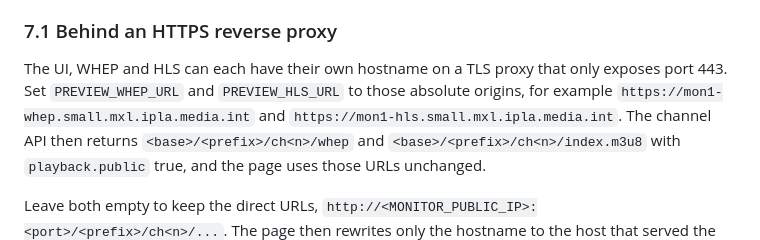
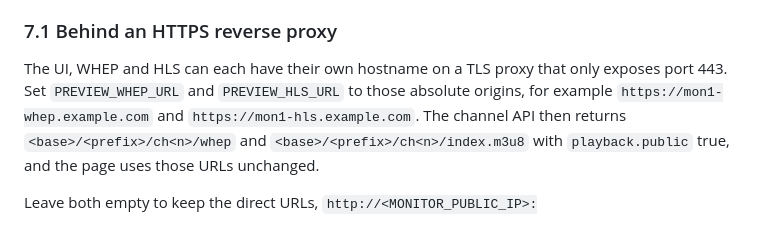
Before and after one commit to LeeO86/mxl-webrtc-monitor, a Markdown page: SPECIFICATION.md, the part around the change. Rendered like a GitHub page.

```diff
--- a/SPECIFICATION.md
+++ b/SPECIFICATION.md
@@ -508,8 +508,8 @@ documents this.
 The UI, WHEP and HLS can each have their own hostname on a TLS proxy that
 only exposes port 443. Set `PREVIEW_WHEP_URL` and
 `PREVIEW_HLS_URL` to those absolute origins, for example
-`https://mon1-whep.small.mxl.ipla.media.int` and
-`https://mon1-hls.small.mxl.ipla.media.int`. The channel API then returns
+`https://mon1-whep.example.com` and
+`https://mon1-hls.example.com`. The channel API then returns
 `<base>/<prefix>/ch<n>/whep` and `<base>/<prefix>/ch<n>/index.m3u8` with `playback.public`
 true, and the page uses those URLs unchanged.
 
```
Also changed, not shown: README.md (+5 -3 lines), docs/images/web-ui.png (added), 3 other files.
